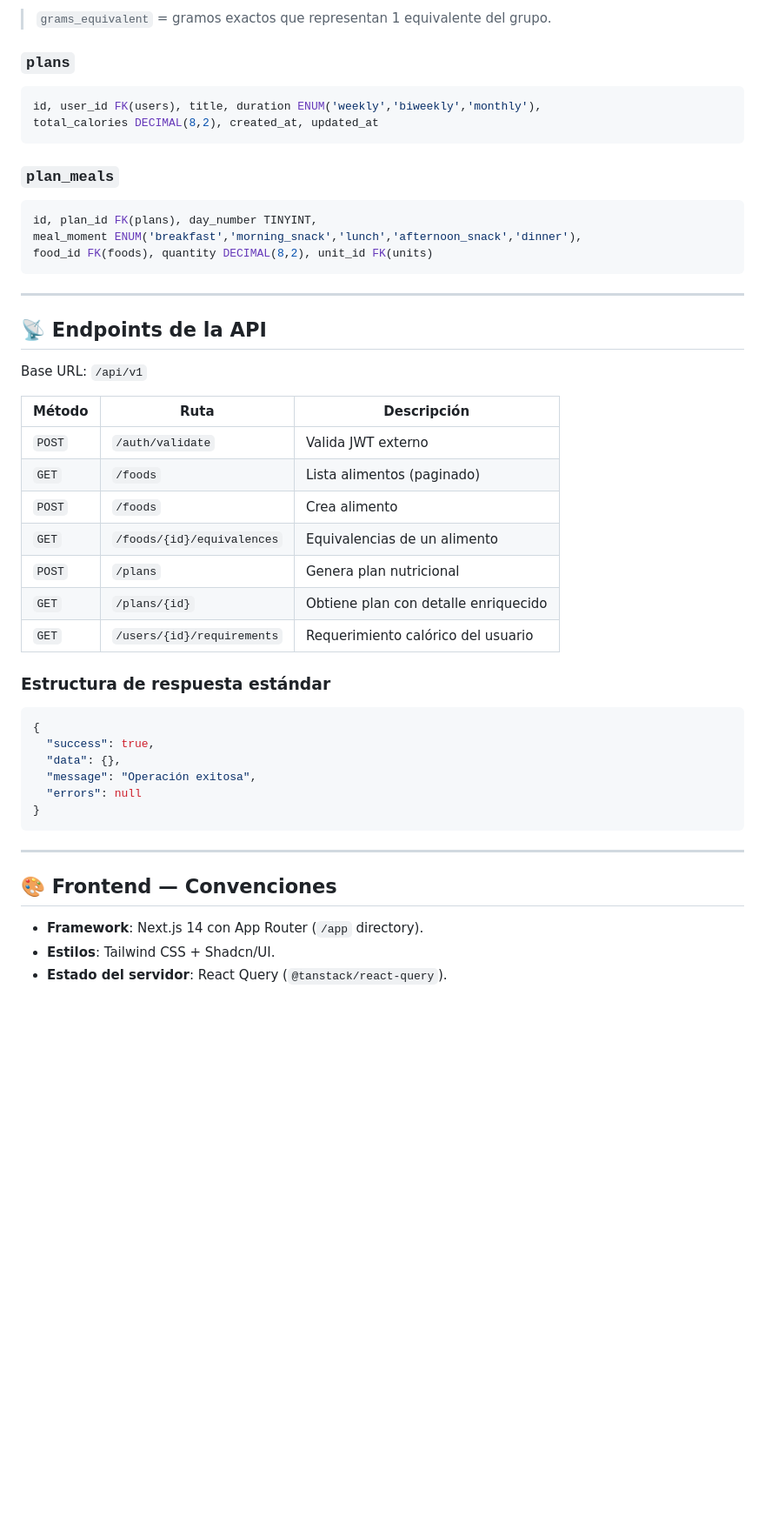
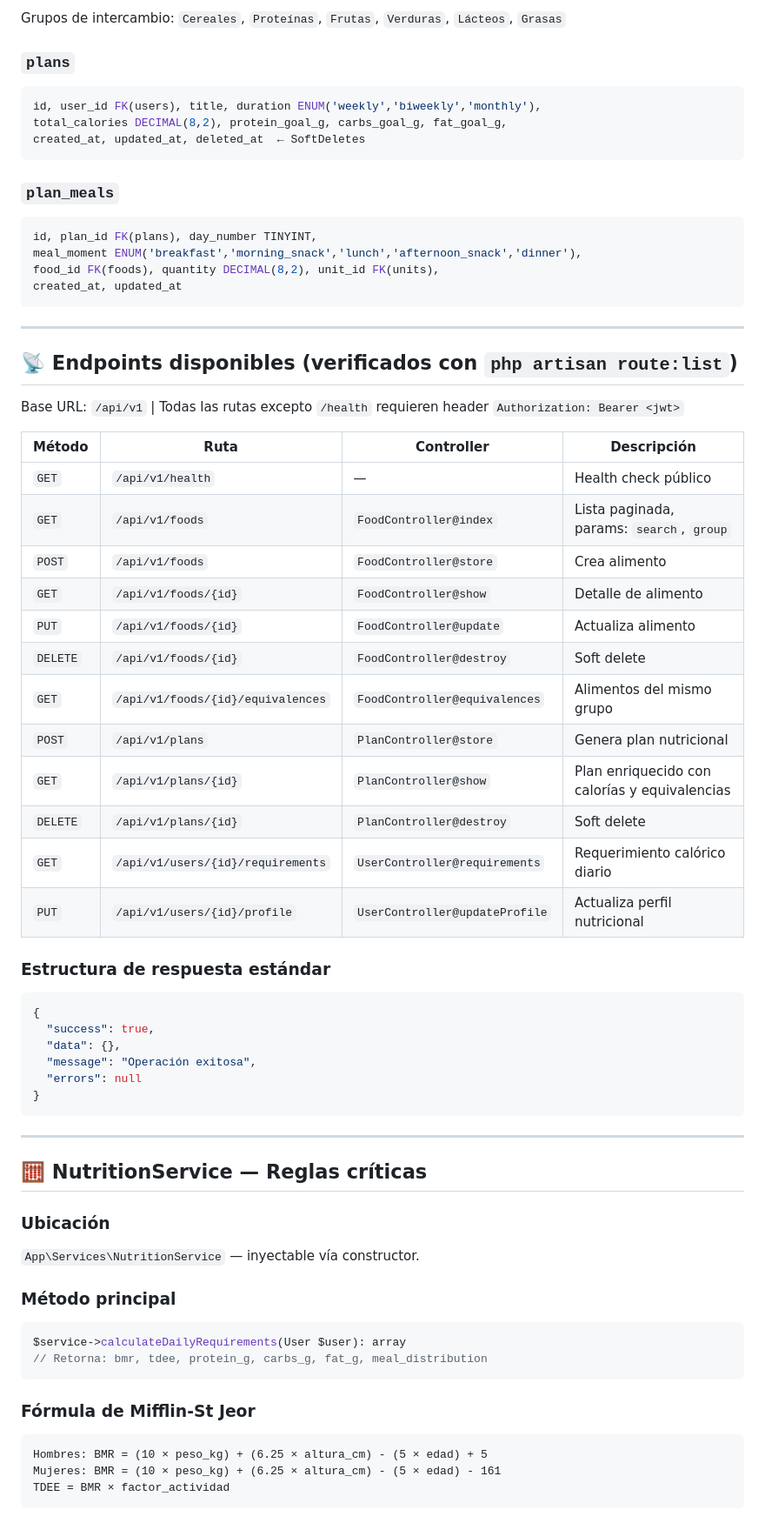
Before and after one commit to 8devmx/nutrisystem, a Markdown page: docs/AI_CONTEXT.md, the part around one of its changes. Shown at 87% size. Rendered like a GitHub page; blank space fills up the shorter version.

````diff
--- a/docs/AI_CONTEXT.md
+++ b/docs/AI_CONTEXT.md
@@ -93,34 +173,42 @@ grams_equivalent DECIMAL(8,2)
 ```
-> `grams_equivalent` = gramos exactos que representan 1 equivalente del grupo.
+
+Grupos de intercambio: `Cereales`, `Proteínas`, `Frutas`, `Verduras`, `Lácteos`, `Grasas`
 
 ### `plans`
 ```sql
 id, user_id FK(users), title, duration ENUM('weekly','biweekly','monthly'),
-total_calories DECIMAL(8,2), created_at, updated_at
+total_calories DECIMAL(8,2), protein_goal_g, carbs_goal_g, fat_goal_g,
+created_at, updated_at, deleted_at  ← SoftDeletes
 ```
 
 ### `plan_meals`
 ```sql
 id, plan_id FK(plans), day_number TINYINT,
 meal_moment ENUM('breakfast','morning_snack','lunch','afternoon_snack','dinner'),
-food_id FK(foods), quantity DECIMAL(8,2), unit_id FK(units)
+food_id FK(foods), quantity DECIMAL(8,2), unit_id FK(units),
+created_at, updated_at
 ```
 
 ---
 
-## 📡 Endpoints de la API
+## 📡 Endpoints disponibles (verificados con `php artisan route:list`)
 
-Base URL: `/api/v1`
+Base URL: `/api/v1` | Todas las rutas excepto `/health` requieren header `Authorization: Bearer <jwt>`
 
-| Método | Ruta | Descripción |
-|--------|------|-------------|
-| `POST` | `/auth/validate` | Valida JWT externo |
-| `GET` | `/foods` | Lista alimentos (paginado) |
-| `POST` | `/foods` | Crea alimento |
-| `GET` | `/foods/{id}/equivalences` | Equivalencias de un alimento |
-| `POST` | `/plans` | Genera plan nutricional |
-| `GET` | `/plans/{id}` | Obtiene plan con detalle enriquecido |
-| `GET` | `/users/{id}/requirements` | Requerimiento calórico del usuario |
+| Método | Ruta | Controller | Descripción |
+|--------|------|-----------|-------------|
+| `GET` | `/api/v1/health` | — | Health check público |
+| `GET` | `/api/v1/foods` | `FoodController@index` | Lista paginada, params: `search`, `group` |
+| `POST` | `/api/v1/foods` | `FoodController@store` | Crea alimento |
+| `GET` | `/api/v1/foods/{id}` | `FoodController@show` | Detalle de alimento |
+| `PUT` | `/api/v1/foods/{id}` | `FoodController@update` | Actualiza alimento |
+| `DELETE` | `/api/v1/foods/{id}` | `FoodController@destroy` | Soft delete |
+| `GET` | `/api/v1/foods/{id}/equivalences` | `FoodController@equivalences` | Alimentos del mismo grupo |
+| `POST` | `/api/v1/plans` | `PlanController@store` | Genera plan nutricional |
+| `GET` | `/api/v1/plans/{id}` | `PlanController@show` | Plan enriquecido con calorías y equivalencias |
+| `DELETE` | `/api/v1/plans/{id}` | `PlanController@destroy` | Soft delete |
+| `GET` | `/api/v1/users/{id}/requirements` | `UserController@requirements` | Requerimiento calórico diario |
+| `PUT` | `/api/v1/users/{id}/profile` | `UserController@updateProfile` | Actualiza perfil nutricional |
 
 ### Estructura de respuesta estándar
 
@@ -135,7 +223,21 @@ Base URL: `/api/v1`
 
 ---
 
-## 🎨 Frontend — Convenciones
+## 🧮 NutritionService — Reglas críticas
 
-- **Framework**: Next.js 14 con App Router (`/app` directory).
-- **Estilos**: Tailwind CSS + Shadcn/UI.
+### Ubicación
+`App\Services\NutritionService` — inyectable vía constructor.
+
+### Método principal
+```php
+$service->calculateDailyRequirements(User $user): array
+// Retorna: bmr, tdee, protein_g, carbs_g, fat_g, meal_distribution
+```
+
+### Fórmula de Mifflin-St Jeor
+```
+Hombres: BMR = (10 × peso_kg) + (6.25 × altura_cm) - (5 × edad) + 5
+Mujeres: BMR = (10 × peso_kg) + (6.25 × altura_cm) - (5 × edad) - 161
+TDEE = BMR × factor_actividad
+```
+
````
Also changed, not shown: other parts of docs/AI_CONTEXT.md (+168 -64 lines).
